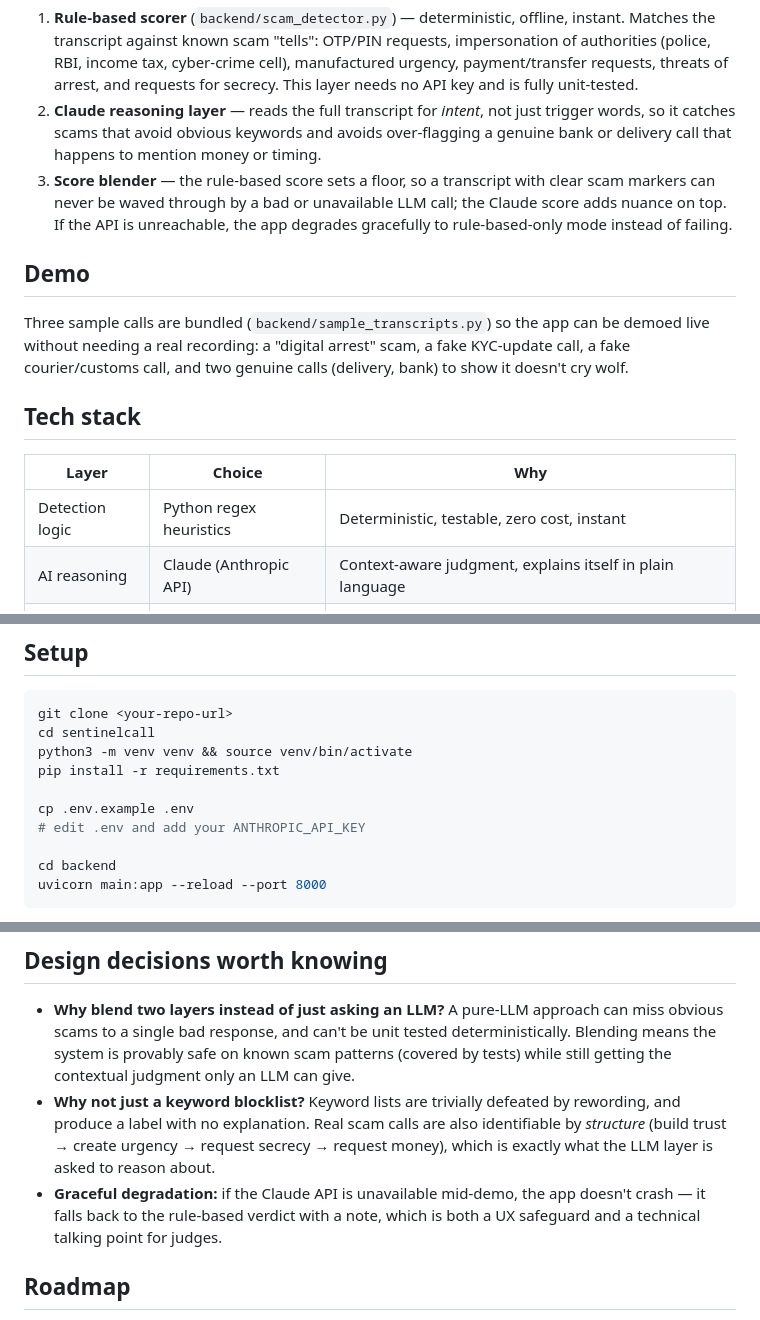
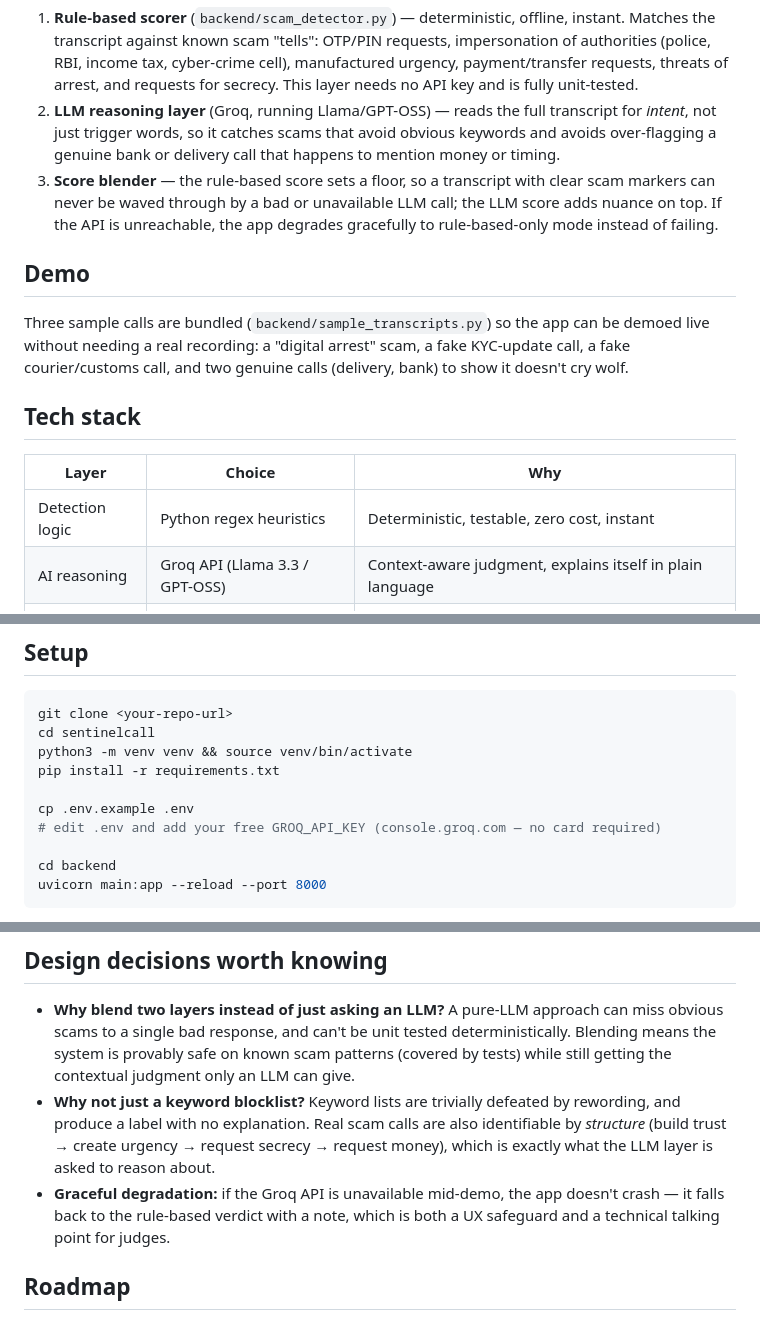
Before and after one commit to NehasriKarri/sentinelcall, a Markdown page: README.md, 3 parts joined by grey strips. GitHub-like rendering.

Commit message:
Update README: reflect Groq as the LLM provider

````diff
--- a/README.md
+++ b/README.md
@@ -22,8 +22,8 @@ flowchart LR
 ```
 
 1. **Rule-based scorer** (`backend/scam_detector.py`) — deterministic, offline, instant. Matches the transcript against known scam "tells": OTP/PIN requests, impersonation of authorities (police, RBI, income tax, cyber-crime cell), manufactured urgency, payment/transfer requests, threats of arrest, and requests for secrecy. This layer needs no API key and is fully unit-tested.
-2. **Claude reasoning layer** — reads the full transcript for *intent*, not just trigger words, so it catches scams that avoid obvious keywords and avoids over-flagging a genuine bank or delivery call that happens to mention money or timing.
-3. **Score blender** — the rule-based score sets a floor, so a transcript with clear scam markers can never be waved through by a bad or unavailable LLM call; the Claude score adds nuance on top. If the API is unreachable, the app degrades gracefully to rule-based-only mode instead of failing.
+2. **LLM reasoning layer** (Groq, running Llama/GPT-OSS) — reads the full transcript for *intent*, not just trigger words, so it catches scams that avoid obvious keywords and avoids over-flagging a genuine bank or delivery call that happens to mention money or timing.
+3. **Score blender** — the rule-based score sets a floor, so a transcript with clear scam markers can never be waved through by a bad or unavailable LLM call; the LLM score adds nuance on top. If the API is unreachable, the app degrades gracefully to rule-based-only mode instead of failing.
 
 ## Demo
 
@@ -36,7 +36,7 @@ Three sample calls are bundled (`backend/sample_transcripts.py`) so the app can
 | Layer | Choice | Why |
 |---|---|---|
 | Detection logic | Python regex heuristics | Deterministic, testable, zero cost, instant |
-| AI reasoning | Claude (Anthropic API) | Context-aware judgment, explains itself in plain language |
+| AI reasoning | Groq API (Llama 3.3 / GPT-OSS) | Context-aware judgment, explains itself in plain language |
 | Backend | FastAPI | Fast to build, automatic OpenAPI docs, async-ready |
 | Frontend | Vanilla HTML/CSS/JS | No build step needed for a hackathon demo; easy to read/extend |
 | Tests | pytest | Rule-based layer is fully covered without needing an API key |
@@ -70,7 +70,7 @@ python3 -m venv venv && source venv/bin/activate
 pip install -r requirements.txt
 
 cp .env.example .env
-# edit .env and add your ANTHROPIC_API_KEY
+# edit .env and add your free GROQ_API_KEY (console.groq.com — no card required)
 
 cd backend
 uvicorn main:app --reload --port 8000
@@ -101,7 +101,7 @@ Interactive docs are auto-generated by FastAPI at `http://localhost:8000/docs`.
 
 - **Why blend two layers instead of just asking an LLM?** A pure-LLM approach can miss obvious scams to a single bad response, and can't be unit tested deterministically. Blending means the system is provably safe on known scam patterns (covered by tests) while still getting the contextual judgment only an LLM can give.
 - **Why not just a keyword blocklist?** Keyword lists are trivially defeated by rewording, and produce a label with no explanation. Real scam calls are also identifiable by *structure* (build trust → create urgency → request secrecy → request money), which is exactly what the LLM layer is asked to reason about.
-- **Graceful degradation:** if the Claude API is unavailable mid-demo, the app doesn't crash — it falls back to the rule-based verdict with a note, which is both a UX safeguard and a technical talking point for judges.
+- **Graceful degradation:** if the Groq API is unavailable mid-demo, the app doesn't crash — it falls back to the rule-based verdict with a note, which is both a UX safeguard and a technical talking point for judges.
 
 ## Roadmap
 
````
Also changed, not shown: other parts of README.md (+1 -1 lines).
